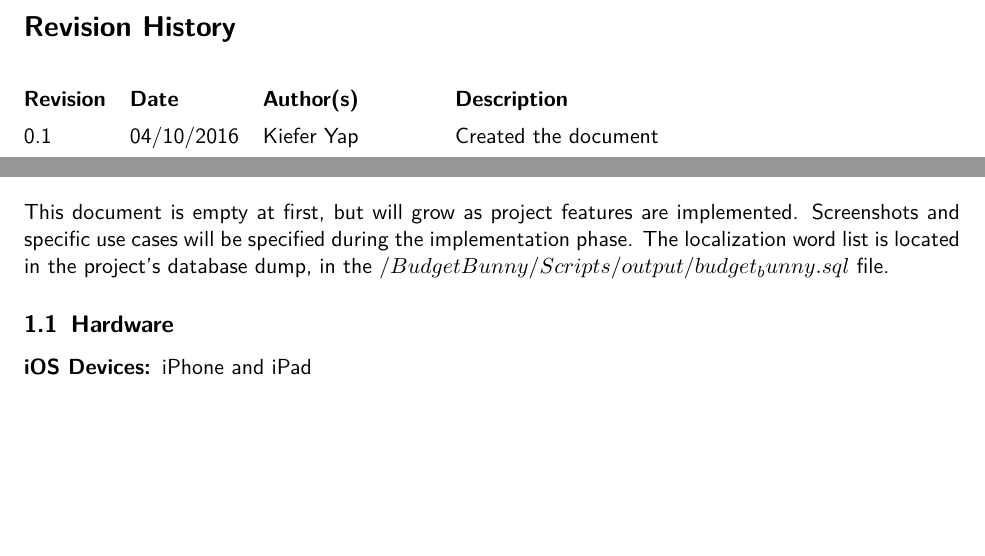
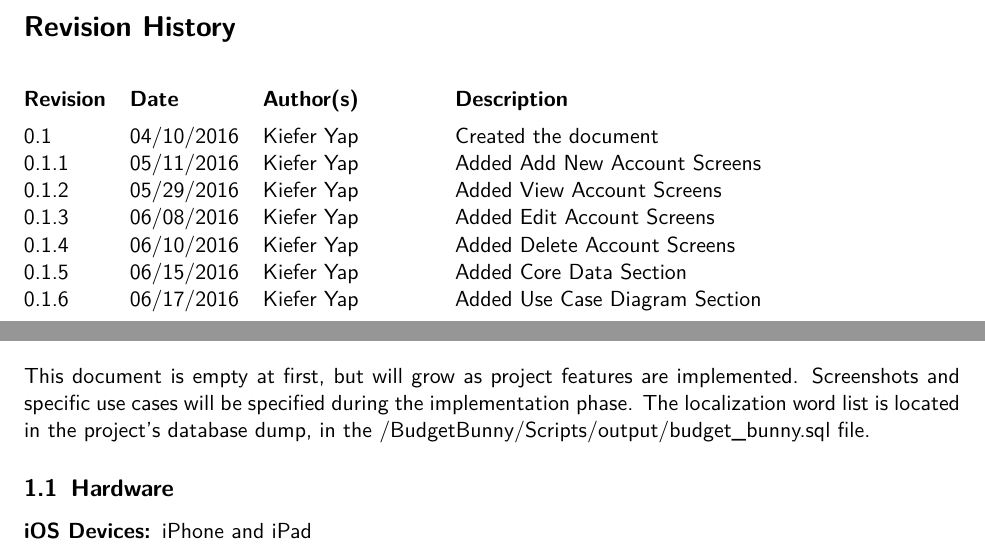
Before and after one commit to kieferyap/budget-bunny, a LaTeX document (BudgetBunny/Documents/main.tex, which reads BudgetBunny/Documents/support-specs.tex): two parts of pages 1 and 3 of 21, joined at a grey line, cut so that both start at the same text, the shorter picture padded with empty space. Compiled offline with pdfLaTeX.

Commit message:
Updated revision section [ACC-0003] (#10)

```diff
--- a/BudgetBunny/Documents/main.tex
+++ b/BudgetBunny/Documents/main.tex
@@ -128,6 +128,12 @@
 \maketitle
 \begin{versionhistory}
 	\vhEntry{0.1}{04/10/2016}{Kiefer Yap}{Created the document}
+    \vhEntry{0.1.1}{05/11/2016}{Kiefer Yap}{Added Add New Account Screens}
+    \vhEntry{0.1.2}{05/29/2016}{Kiefer Yap}{Added View Account Screens}
+    \vhEntry{0.1.3}{06/08/2016}{Kiefer Yap}{Added Edit Account Screens}
+    \vhEntry{0.1.4}{06/10/2016}{Kiefer Yap}{Added Delete Account Screens}
+    \vhEntry{0.1.5}{06/15/2016}{Kiefer Yap}{Added Core Data Section}
+    \vhEntry{0.1.6}{06/17/2016}{Kiefer Yap}{Added Use Case Diagram Section}
 \end{versionhistory}
 \pagebreak
 
--- a/BudgetBunny/Documents/support-specs.tex
+++ b/BudgetBunny/Documents/support-specs.tex
@@ -2,7 +2,7 @@
 
 This document is empty at first, but will grow as project features are implemented.
 Screenshots and specific use cases will be specified during the implementation phase.
-The localization word list is located in the project's database dump, in the $/BudgetBunny/Scripts/output/budget_bunny.sql$ file.
+The localization word list is located in the project's database dump, in the /BudgetBunny/Scripts/output/budget\_bunny.sql file.
 
 \subsection{Hardware}
 \begin{description}
```
Also changed, not shown: BudgetBunny/Documents/budget-bunny.pdf.
